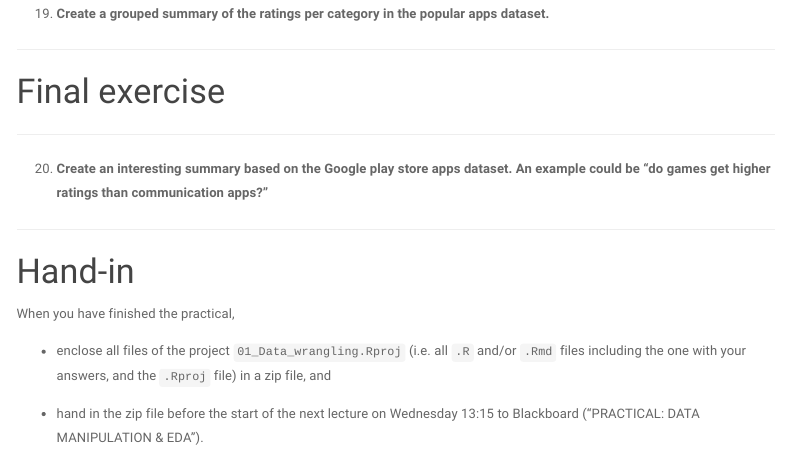
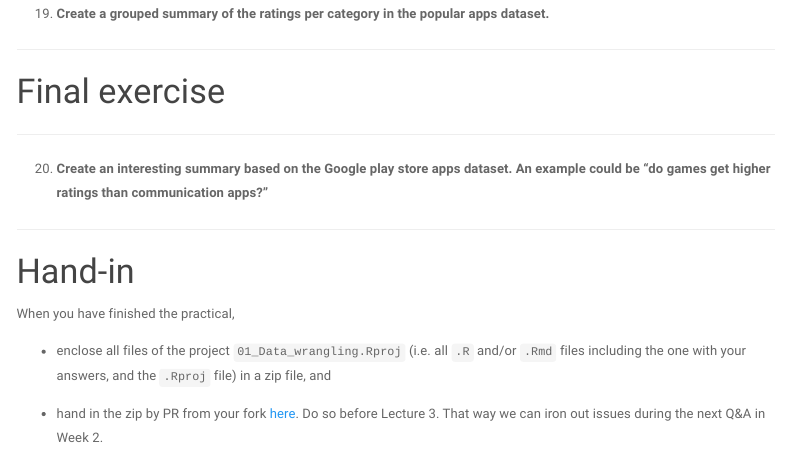
Before and after one commit to gerkovink/slv, an R Markdown document (practicals/01_Data_Wrangling/01_Data_Wrangling.Rmd): the page in a window 1100 px wide, from 7800 px down. The pictures show the output file practicals/01_Data_Wrangling/01_Data_Wrangling.html that the author committed with the source, opened offline; menus at the side of the page are left out.

Commit message:
add proper P handin links

```diff
--- a/practicals/01_Data_Wrangling/01_Data_Wrangling.Rmd
+++ b/practicals/01_Data_Wrangling/01_Data_Wrangling.Rmd
@@ -1,8 +1,8 @@
 ---
 title: "Data wrangling"
 params:
-  #answers: true # uncomment if answers are to be included
-  answers: false
+  answers: true # uncomment if answers are to be included
+  # answers: false
 mainfont: Arial
 fontsize: 12pt
 urlcolor: blue
@@ -14,8 +14,8 @@ output:
     df_print: paged
     theme: paper
     highlight: pygments
-    #pandoc_args: --output=01_Data_Wrangling_Answers.html # uncomment if answers are to be included
-    pandoc_args: --output=01_Data_Wrangling.html
+    pandoc_args: --output=01_Data_Wrangling_Answers.html # uncomment if answers are to be included
+    # pandoc_args: --output=01_Data_Wrangling.html
 ---
 
 # Introduction
@@ -437,4 +437,4 @@ When you have finished the practical,
 
 - enclose all files of the project `01_Data_wrangling.Rproj` (i.e. all `.R` and/or `.Rmd` files including the one with your answers, and the `.Rproj` file) in a zip file, and
 
-- hand in the zip file before the start of the next lecture on Wednesday 13:15 to Blackboard ("PRACTICAL: DATA MANIPULATION & EDA").
+- hand in the zip by PR from your fork [here](https://github.com/gerkovink/INFOMDA1-2021). Do so before Lecture 3. That way we can iron out issues during the next Q&A in Week 2.
```
Also changed, not shown: index.html, practicals/01_Data_Wrangling/01_Data_Wrangling.html, practicals/01_Data_Wrangling/01_Data_Wrangling_Answers.html.
